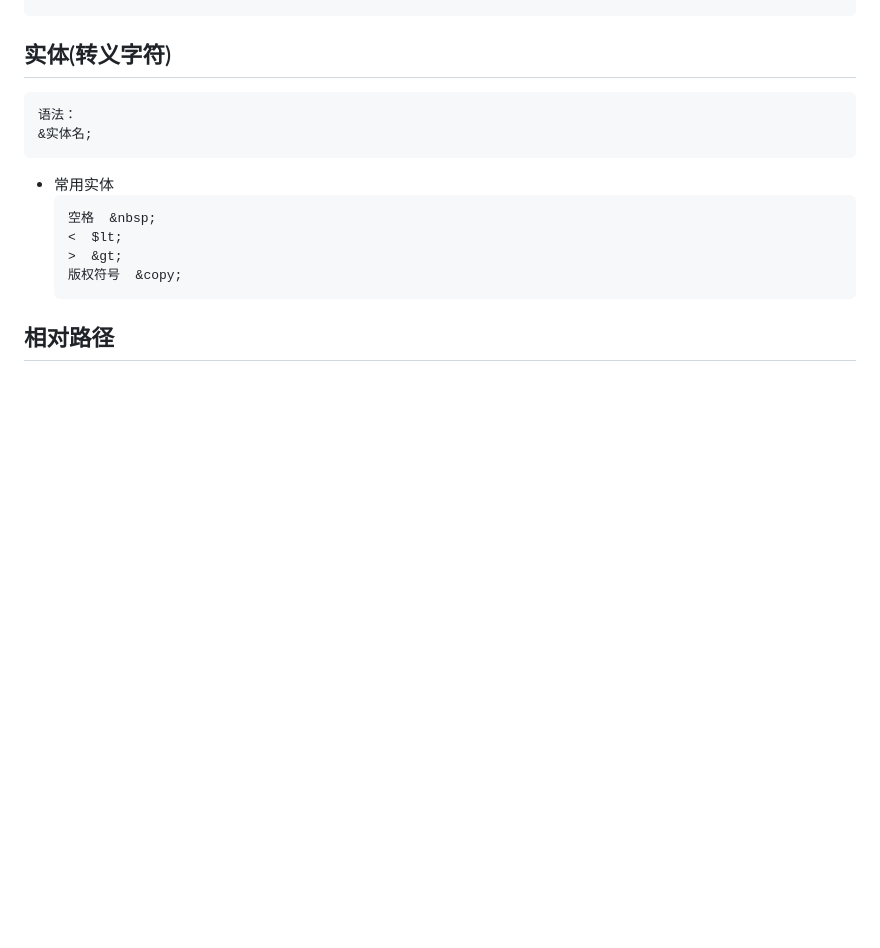
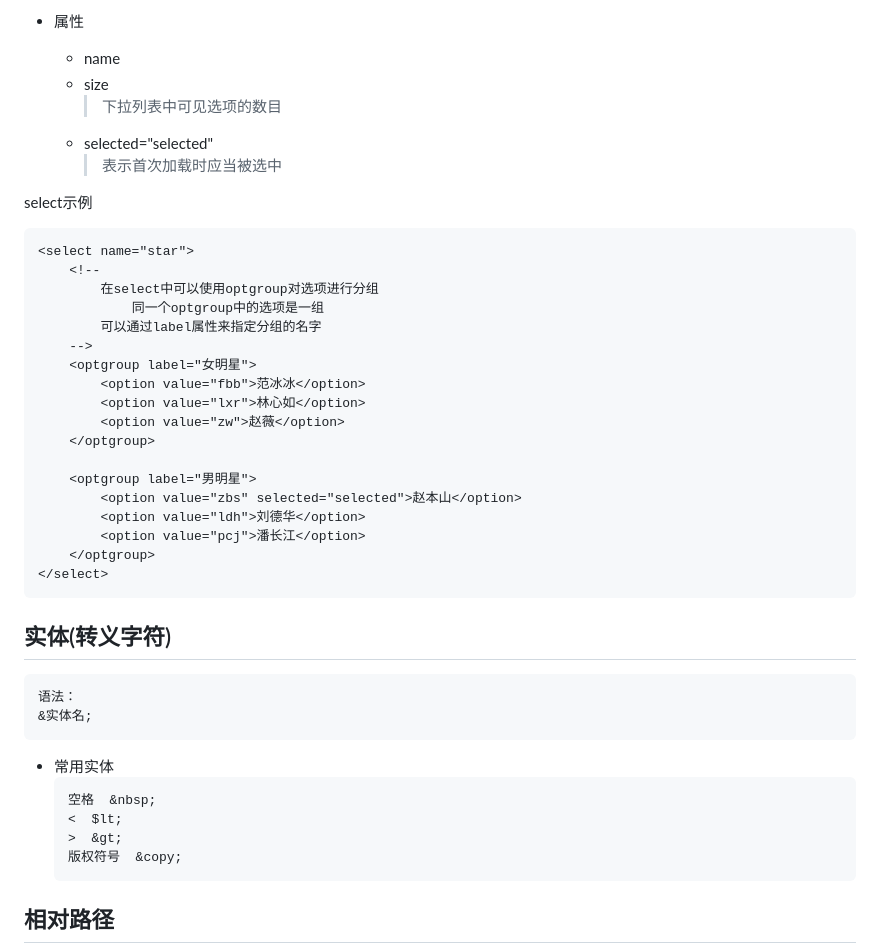
Before and after one commit to cucker0/html-css, a Markdown page: readmd/html.md, the part around the change printed below. Rendered like a GitHub page; blank space fills up the shorter version.

Commit message:
update readmd/html.md、README.md

````diff
--- a/readmd/html.md
+++ b/readmd/html.md
@@ -317,3 +430,33 @@ table是块元素
+* 属性
+    * name
+    * size
+        >下拉列表中可见选项的数目
+    * selected="selected"
+        >表示首次加载时应当被选中
+
+
+select示例
+```html
+<select name="star">
+    <!--
+        在select中可以使用optgroup对选项进行分组
+            同一个optgroup中的选项是一组
+        可以通过label属性来指定分组的名字
+    -->
+    <optgroup label="女明星">
+        <option value="fbb">范冰冰</option>
+        <option value="lxr">林心如</option>
+        <option value="zw">赵薇</option>
+    </optgroup>
+
+    <optgroup label="男明星">
+        <option value="zbs" selected="selected">赵本山</option>
+        <option value="ldh">刘德华</option>
+        <option value="pcj">潘长江</option>
+    </optgroup>
+</select>
+```
+
 ## 实体(转义字符)
 ```text
 语法：
````
Also changed, not shown: other parts of readmd/html.md (+113 -0 lines), images/form表单.png (added), 1 other file.
